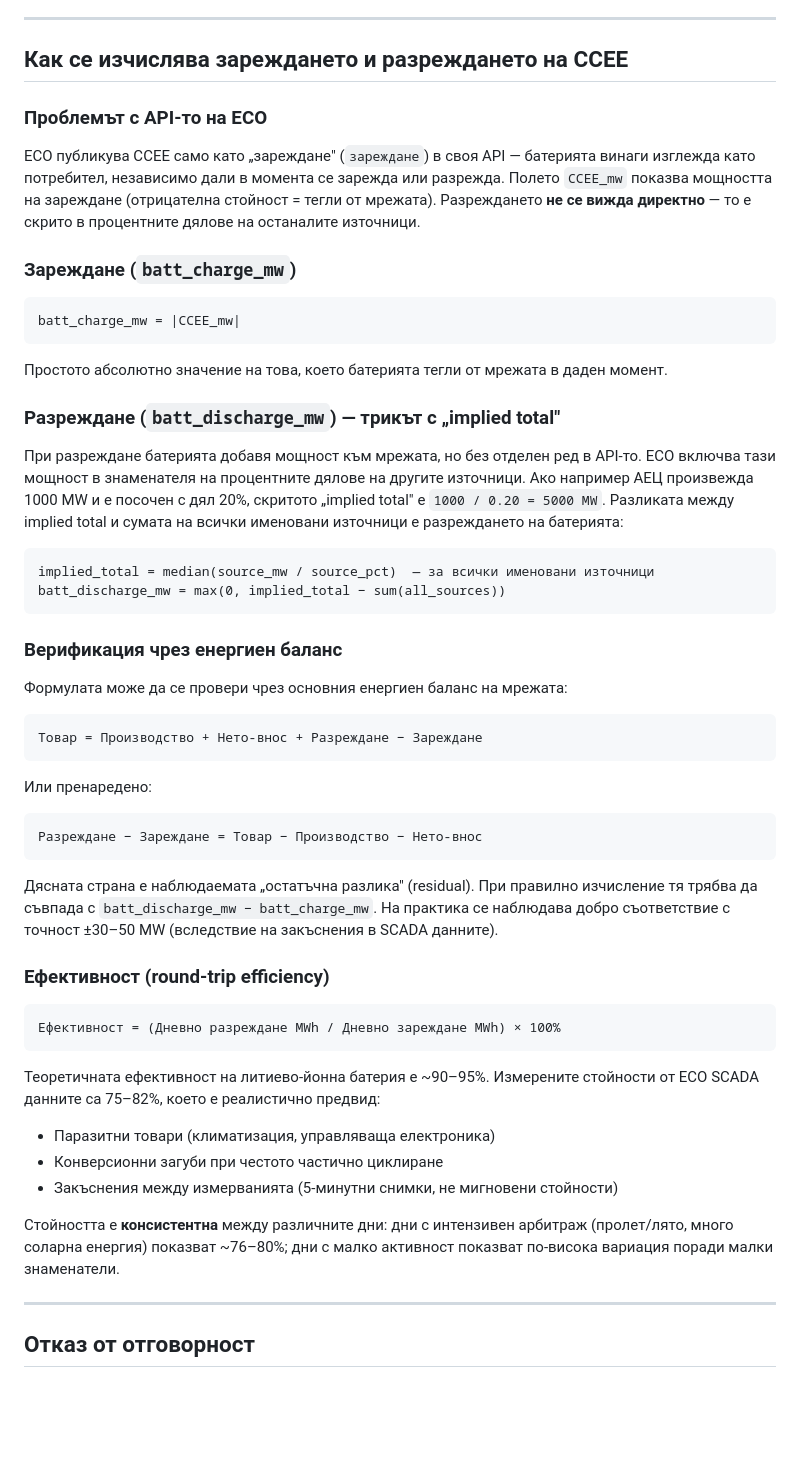
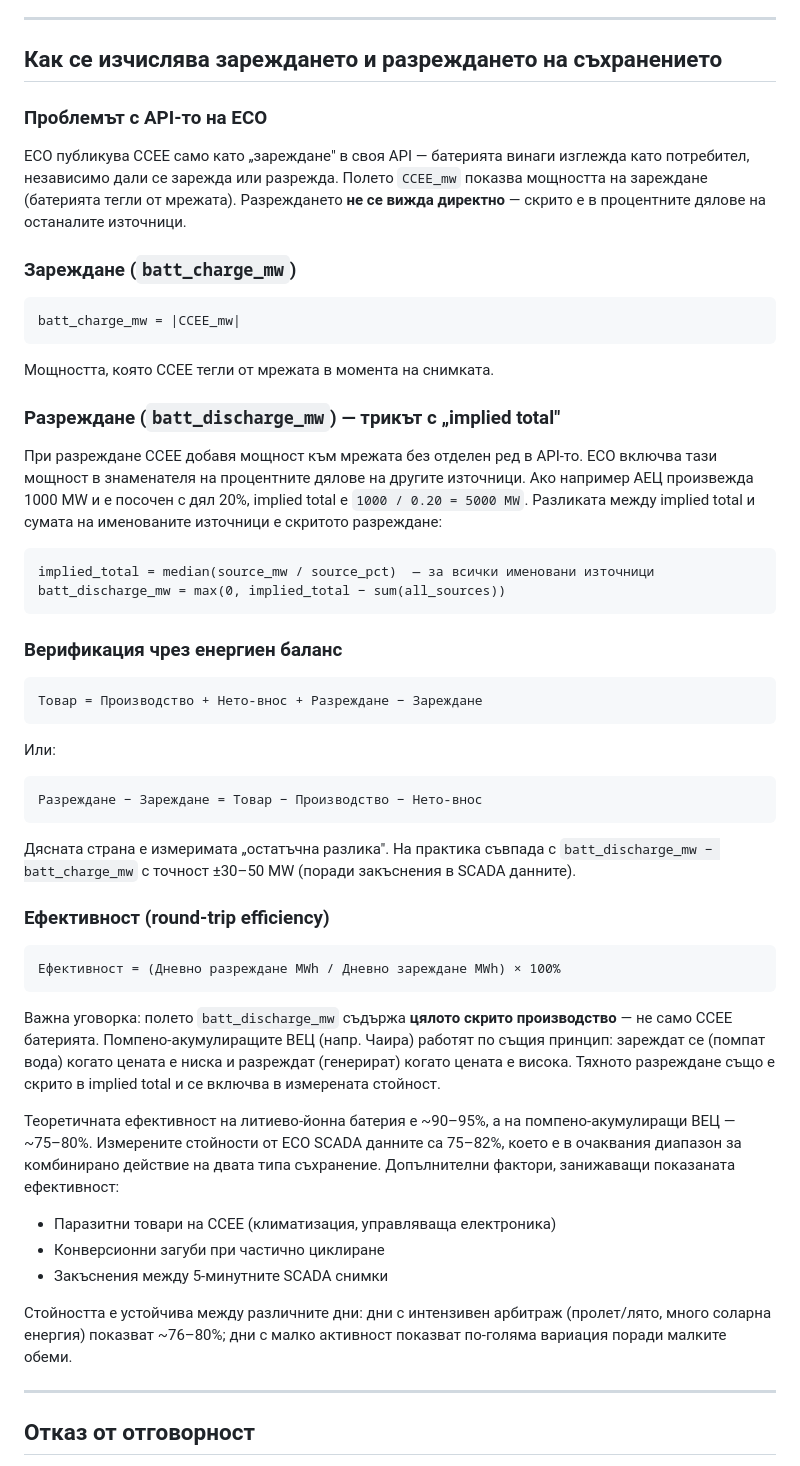
Before and after one commit to yyoncho/eso-dashboard-dev, a Markdown page: README.md, the part around the change. Rendered like a GitHub page; blank space fills up the shorter version.

Commit message:
docs: mention pumped hydro in efficiency section, improve wording
Co-Authored-By: Claude Sonnet 4.6 <noreply@anthropic.com>

````diff
--- a/README.md
+++ b/README.md
@@ -103,15 +103,14 @@ push-ват към клон `data` на GitHub. Уебсайтът (GitHub Pages
 
 ---
 
-## Как се изчислява зареждането и разреждането на ССЕЕ
+## Как се изчислява зареждането и разреждането на съхранението
 
 ### Проблемът с API-то на ЕСО
 
-ЕСО публикува ССЕЕ само като „зареждане" (`зареждане`) в своя API — батерията винаги
-изглежда като потребител, независимо дали в момента се зарежда или разрежда. Полето
-`ССЕЕ_mw` показва мощността на зареждане (отрицателна стойност = тегли от мрежата).
-Разреждането **не се вижда директно** — то е скрито в процентните дялове на останалите
-източници.
+ЕСО публикува ССЕЕ само като „зареждане" в своя API — батерията винаги изглежда
+като потребител, независимо дали се зарежда или разрежда. Полето `ССЕЕ_mw` показва
+мощността на зареждане (батерията тегли от мрежата). Разреждането **не се вижда
+директно** — скрито е в процентните дялове на останалите източници.
 
 ### Зареждане (`batt_charge_mw`)
 
@@ -119,15 +118,15 @@ push-ват към клон `data` на GitHub. Уебсайтът (GitHub Pages
 batt_charge_mw = |ССЕЕ_mw|
 ```
 
-Простото абсолютно значение на това, което батерията тегли от мрежата в даден момент.
+Мощността, която ССЕЕ тегли от мрежата в момента на снимката.
 
 ### Разреждане (`batt_discharge_mw`) — трикът с „implied total"
 
-При разреждане батерията добавя мощност към мрежата, но без отделен ред в API-то.
-ЕСО включва тази мощност в знаменателя на процентните дялове на другите източници.
-Ако например АЕЦ произвежда 1000 MW и е посочен с дял 20%, скритото „implied total"
-е `1000 / 0.20 = 5000 MW`. Разликата между implied total и сумата на всички именовани
-източници е разреждането на батерията:
+При разреждане ССЕЕ добавя мощност към мрежата без отделен ред в API-то. ЕСО
+включва тази мощност в знаменателя на процентните дялове на другите източници.
+Ако например АЕЦ произвежда 1000 MW и е посочен с дял 20%, implied total е
+`1000 / 0.20 = 5000 MW`. Разликата между implied total и сумата на именованите
+източници е скритото разреждане:
 
 ```
 implied_total = median(source_mw / source_pct)  — за всички именовани източници
@@ -136,20 +135,18 @@ batt_discharge_mw = max(0, implied_total − sum(all_sources))
 
 ### Верификация чрез енергиен баланс
 
-Формулата може да се провери чрез основния енергиен баланс на мрежата:
-
 ```
 Товар = Производство + Нето-внос + Разреждане − Зареждане
 ```
 
-Или пренаредено:
+Или:
 ```
 Разреждане − Зареждане = Товар − Производство − Нето-внос
 ```
 
-Дясната страна е наблюдаемата „остатъчна разлика" (residual). При правилно изчисление
-тя трябва да съвпада с `batt_discharge_mw − batt_charge_mw`. На практика се наблюдава
-добро съответствие с точност ±30–50 MW (вследствие на закъснения в SCADA данните).
+Дясната страна е измеримата „остатъчна разлика". На практика съвпада с
+`batt_discharge_mw − batt_charge_mw` с точност ±30–50 MW (поради закъснения
+в SCADA данните).
 
 ### Ефективност (round-trip efficiency)
 
@@ -157,15 +154,23 @@ batt_discharge_mw = max(0, implied_total − sum(all_sources))
 Ефективност = (Дневно разреждане MWh / Дневно зареждане MWh) × 100%
 ```
 
-Теоретичната ефективност на литиево-йонна батерия е ~90–95%. Измерените стойности от
-ЕСО SCADA данните са 75–82%, което е реалистично предвид:
-- Паразитни товари (климатизация, управляваща електроника)
-- Конверсионни загуби при честото частично циклиране
-- Закъснения между измерванията (5-минутни снимки, не мигновени стойности)
+Важна уговорка: полето `batt_discharge_mw` съдържа **цялото скрито производство** —
+не само ССЕЕ батерията. Помпено-акумулиращите ВЕЦ (напр. Чаира) работят по същия
+принцип: зареждат се (помпат вода) когато цената е ниска и разреждат (генерират)
+когато цената е висока. Тяхното разреждане също е скрито в implied total и се включва
+в измерената стойност.
 
-Стойността е **консистентна** между различните дни: дни с интензивен арбитраж
+Теоретичната ефективност на литиево-йонна батерия е ~90–95%, а на помпено-акумулиращи
+ВЕЦ — ~75–80%. Измерените стойности от ЕСО SCADA данните са 75–82%, което е в
+очаквания диапазон за комбинирано действие на двата типа съхранение. Допълнителни
+фактори, занижаващи показаната ефективност:
+- Паразитни товари на ССЕЕ (климатизация, управляваща електроника)
+- Конверсионни загуби при частично циклиране
+- Закъснения между 5-минутните SCADA снимки
+
+Стойността е устойчива между различните дни: дни с интензивен арбитраж
 (пролет/лято, много соларна енергия) показват ~76–80%; дни с малко активност
-показват по-висока вариация поради малки знаменатели.
+показват по-голяма вариация поради малките обеми.
 
 ---
 
````
